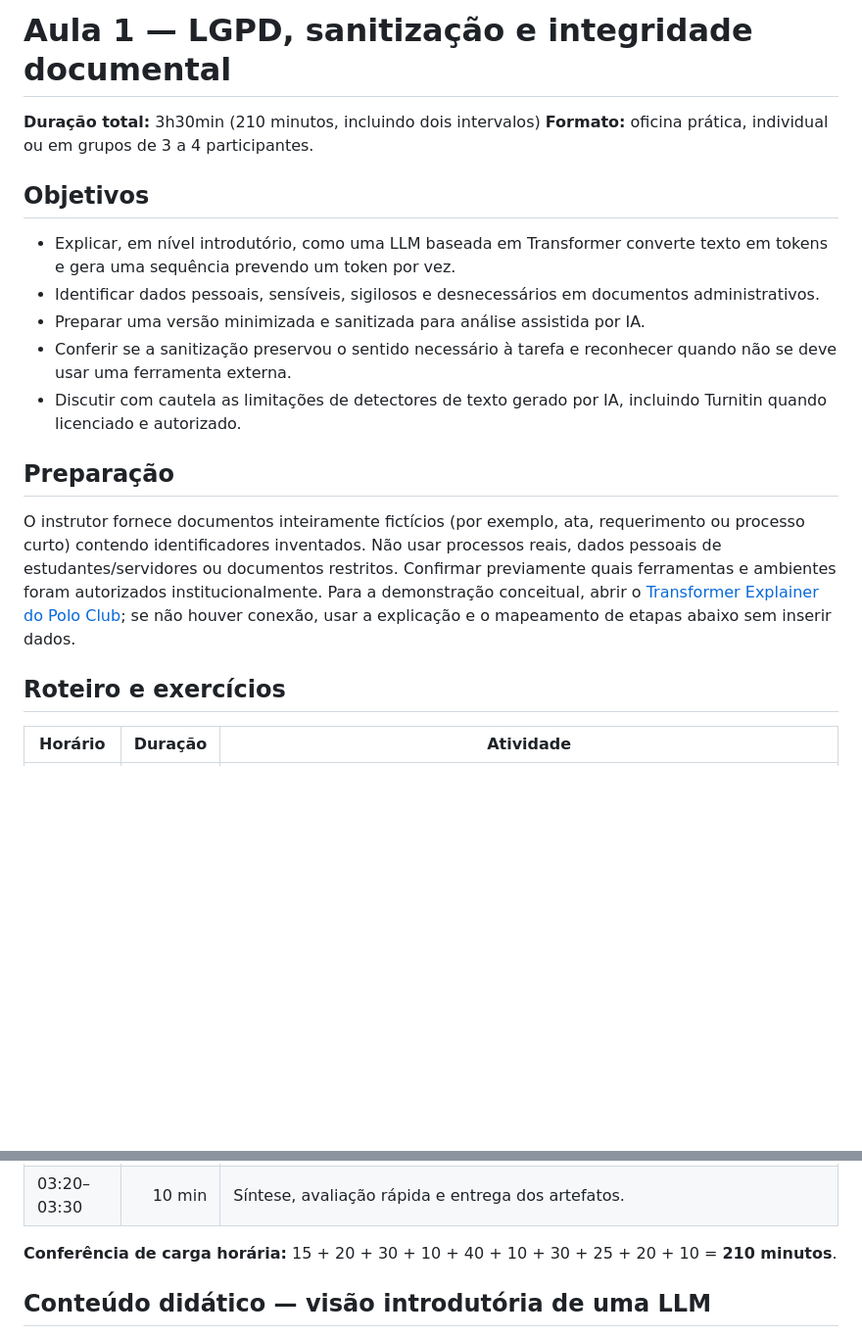
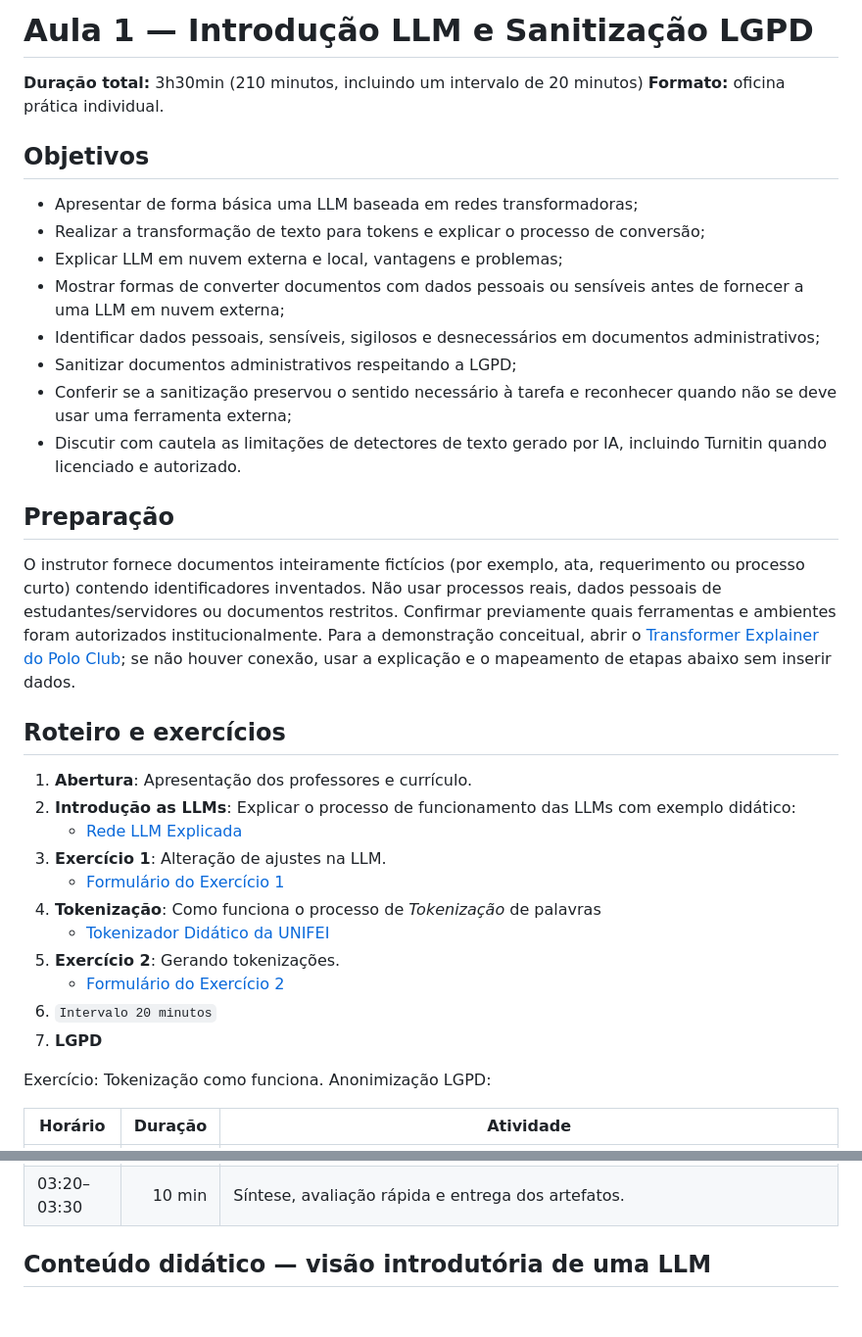
Before and after one commit to valerio-unifei/CAMPUS-A, a Markdown page: aulas/oficina-01-LLMs-LGPD.md, 2 parts joined by grey strips. Shown at 98% size. GitHub-like rendering; blank space fills up the shorter version.

````diff
--- a/aulas/oficina-01-lgpd-e-anonimizacao.md
+++ b/aulas/oficina-01-LLMs-LGPD.md
@@ -1,14 +1,17 @@
-# Aula 1 — LGPD, sanitização e integridade documental
+# Aula 1 — Introdução LLM e Sanitização LGPD
 
-**Duração total:** 3h30min (210 minutos, incluindo dois intervalos)
-**Formato:** oficina prática, individual ou em grupos de 3 a 4 participantes.
+**Duração total:** 3h30min (210 minutos, incluindo um intervalo de 20 minutos)
+**Formato:** oficina prática individual.
 
 ## Objetivos
 
-- Explicar, em nível introdutório, como uma LLM baseada em Transformer converte texto em tokens e gera uma sequência prevendo um token por vez.
-- Identificar dados pessoais, sensíveis, sigilosos e desnecessários em documentos administrativos.
-- Preparar uma versão minimizada e sanitizada para análise assistida por IA.
-- Conferir se a sanitização preservou o sentido necessário à tarefa e reconhecer quando não se deve usar uma ferramenta externa.
+- Apresentar de forma básica uma LLM baseada em redes transformadoras;
+- Realizar a transformação de texto para tokens e explicar o processo de conversão;
+- Explicar LLM em nuvem externa e local, vantagens e problemas;
+- Mostrar formas de converter documentos com dados pessoais ou sensíveis antes de fornecer a uma LLM em nuvem externa;
+- Identificar dados pessoais, sensíveis, sigilosos e desnecessários em documentos administrativos;
+- Sanitizar documentos administrativos respeitando a LGPD;
+- Conferir se a sanitização preservou o sentido necessário à tarefa e reconhecer quando não se deve usar uma ferramenta externa;
 - Discutir com cautela as limitações de detectores de texto gerado por IA, incluindo Turnitin quando licenciado e autorizado.
 
 ## Preparação
@@ -16,6 +19,22 @@
 O instrutor fornece documentos inteiramente fictícios (por exemplo, ata, requerimento ou processo curto) contendo identificadores inventados. Não usar processos reais, dados pessoais de estudantes/servidores ou documentos restritos. Confirmar previamente quais ferramentas e ambientes foram autorizados institucionalmente. Para a demonstração conceitual, abrir o [Transformer Explainer do Polo Club](https://poloclub.github.io/transformer-explainer/); se não houver conexão, usar a explicação e o mapeamento de etapas abaixo sem inserir dados.
 
 ## Roteiro e exercícios
+
+1. **Abertura**: Apresentação dos professores e currículo.
+1. **Introdução as LLMs**: Explicar o processo de funcionamento das LLMs com exemplo didático:
+   - [Rede LLM Explicada](https://poloclub.github.io/transformer-explainer/)
+1. **Exercício 1**: Alteração de ajustes na LLM.
+   - [Formulário do Exercício 1](https://docs.google.com/forms/d/e/1FAIpQLSdKGRb2H4So_sdGeBXV0MFVBK3LfTs5EgksxXgURg1VNFdEYQ/viewform?usp=header)
+1. **Tokenização**: Como funciona o processo de *Tokenização* de palavras
+   - [Tokenizador Didático da UNIFEI](https://valerio-unifei.github.io/Aprenda-LLM/)
+1. **Exercício 2**: Gerando tokenizações.
+   - [Formulário do Exercício 2](https://docs.google.com/forms/d/e/1FAIpQLScEpvQebEIdQfqxJYpLOXOLZ7yAK-nWuVOGoLcCJBcF7Mx9Zw/viewform?usp=header)
+1. ```Intervalo 20 minutos```
+1. **LGPD**
+
+Exercício: Tokenização como funciona.
+Anonimização LGPD:
+
 
 | Horário | Duração | Atividade |
 |---|---:|---|
@@ -30,7 +49,6 @@ O instrutor fornece documentos inteiramente fictícios (por exemplo, ata, requer
 | 03:00–03:20 | 20 min | Discussão de decisões: quando prosseguir, sanitizar, usar apenas ambiente autorizado ou interromper e consultar o responsável institucional. |
 | 03:20–03:30 | 10 min | Síntese, avaliação rápida e entrega dos artefatos. |
 
-**Conferência de carga horária:** 15 + 20 + 30 + 10 + 40 + 10 + 30 + 25 + 20 + 10 = **210 minutos**.
 
 ## Conteúdo didático — visão introdutória de uma LLM
 
````
Also changed, not shown: aulas/oficina-02-prompts-e-comunicacao-publica.md (+105 -2 lines), aulas/oficina-03-jeremias.md (added, +90 -0 lines).
